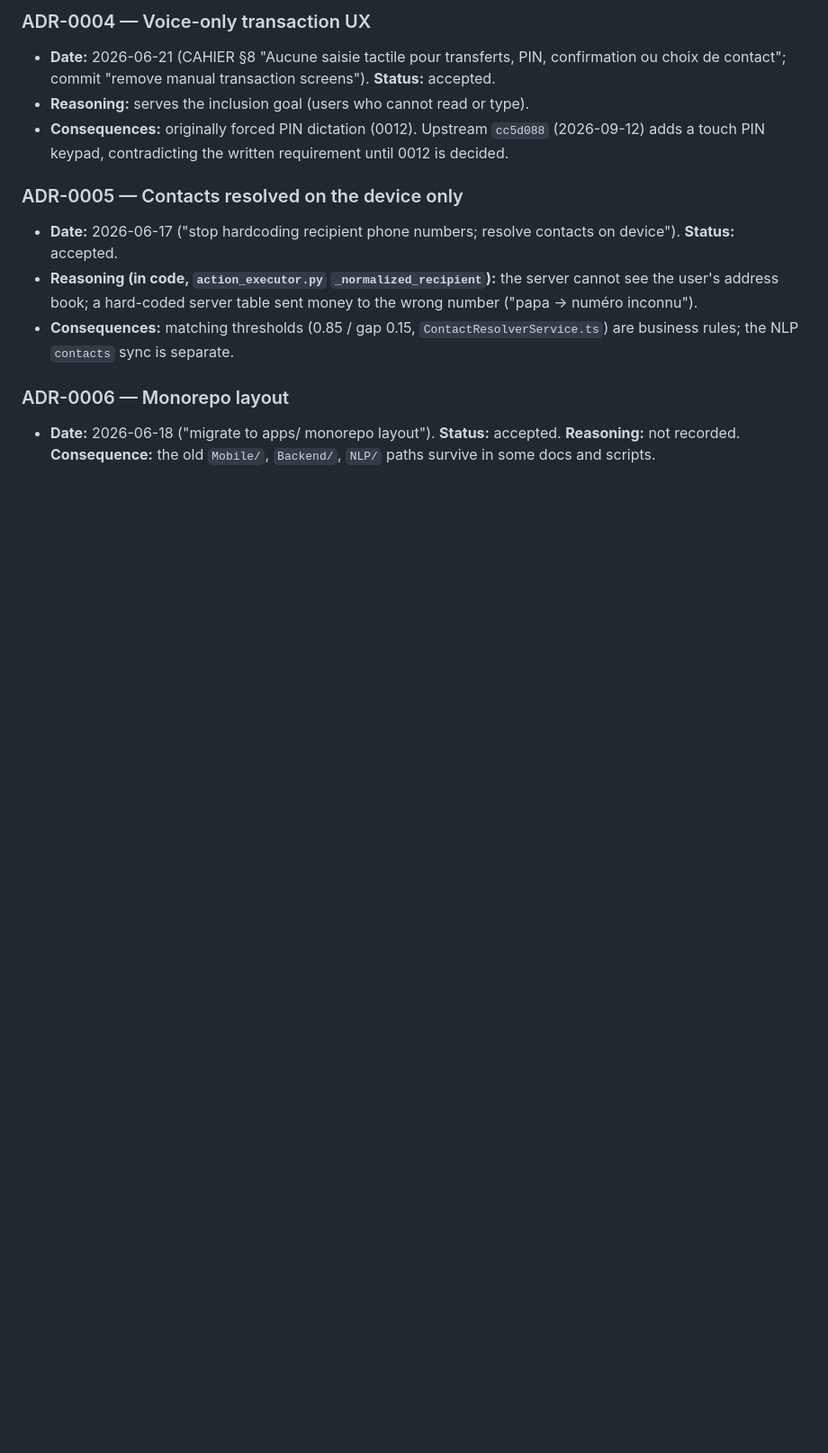
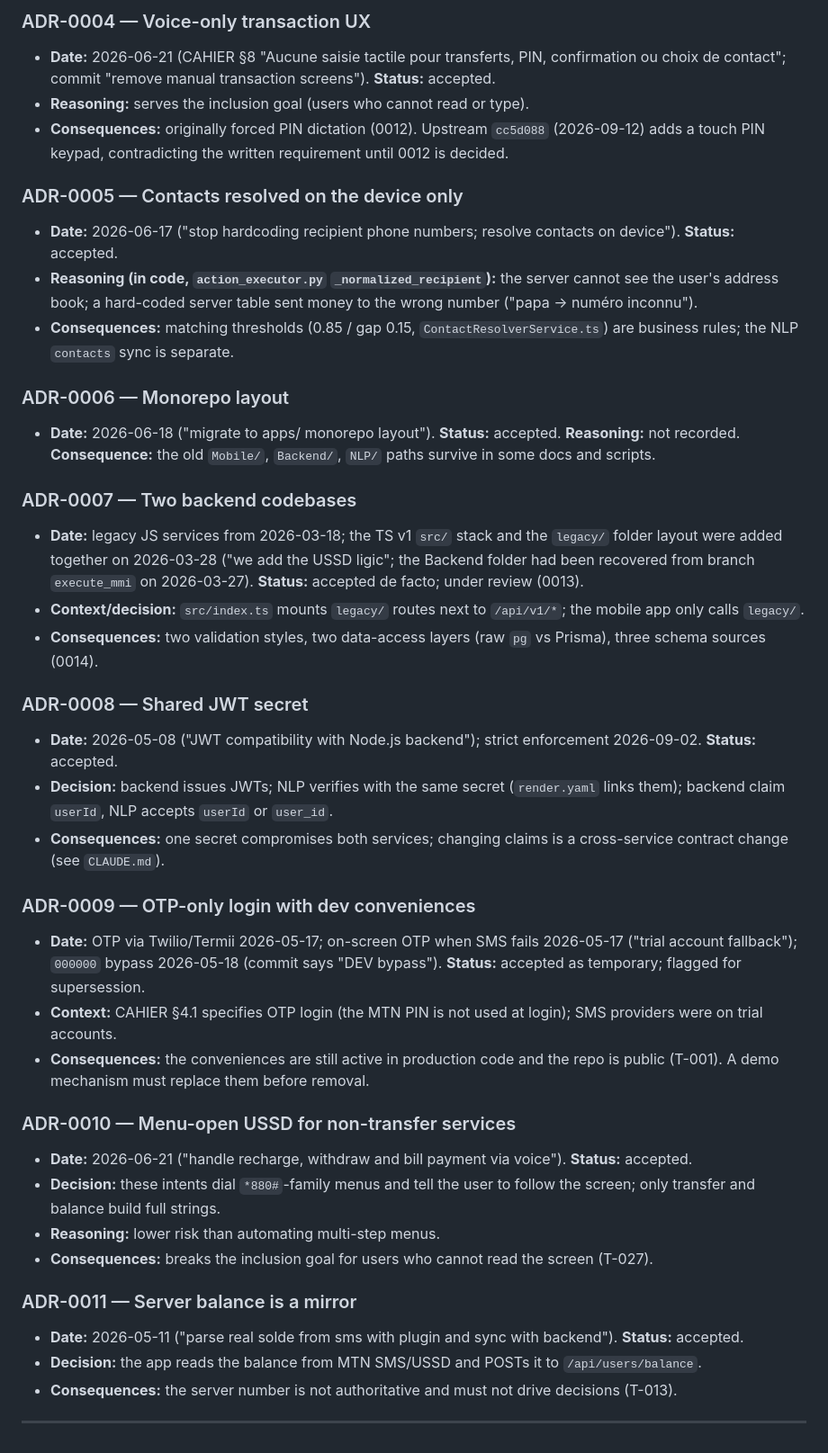
Before and after one commit to Marcellin752/Voice_MoMo, a Markdown page: DECISIONS.md, the part around one of its changes. Shown at 90% size. Rendered like a GitHub page; blank space fills up the shorter version.

Commit message:
docs(adr): record ADR-0007 to ADR-0011 (backend, JWT, OTP login, USSD menus, balance)

```diff
--- a/DECISIONS.md
+++ b/DECISIONS.md
@@ -45,3 +50,31 @@ Only meaningful decisions (architecture, data, dependencies, API contracts, auth
 
 ### ADR-0006 — Monorepo layout
 - **Date:** 2026-06-18 ("migrate to apps/ monorepo layout"). **Status:** accepted. **Reasoning:** not recorded. **Consequence:** the old `Mobile/`, `Backend/`, `NLP/` paths survive in some docs and scripts.
+
+### ADR-0007 — Two backend codebases
+- **Date:** legacy JS services from 2026-03-18; the TS v1 `src/` stack and the `legacy/` folder layout were added together on 2026-03-28 ("we add the USSD ligic"; the Backend folder had been recovered from branch `execute_mmi` on 2026-03-27). **Status:** accepted de facto; under review (0013).
+- **Context/decision:** `src/index.ts` mounts `legacy/` routes next to `/api/v1/*`; the mobile app only calls `legacy/`.
+- **Consequences:** two validation styles, two data-access layers (raw `pg` vs Prisma), three schema sources (0014).
+
+### ADR-0008 — Shared JWT secret
+- **Date:** 2026-05-08 ("JWT compatibility with Node.js backend"); strict enforcement 2026-09-02. **Status:** accepted.
+- **Decision:** backend issues JWTs; NLP verifies with the same secret (`render.yaml` links them); backend claim `userId`, NLP accepts `userId` or `user_id`.
+- **Consequences:** one secret compromises both services; changing claims is a cross-service contract change (see `CLAUDE.md`).
+
+### ADR-0009 — OTP-only login with dev conveniences
+- **Date:** OTP via Twilio/Termii 2026-05-17; on-screen OTP when SMS fails 2026-05-17 ("trial account fallback"); `000000` bypass 2026-05-18 (commit says "DEV bypass"). **Status:** accepted as temporary; flagged for supersession.
+- **Context:** CAHIER §4.1 specifies OTP login (the MTN PIN is not used at login); SMS providers were on trial accounts.
+- **Consequences:** the conveniences are still active in production code and the repo is public (T-001). A demo mechanism must replace them before removal.
+
+### ADR-0010 — Menu-open USSD for non-transfer services
+- **Date:** 2026-06-21 ("handle recharge, withdraw and bill payment via voice"). **Status:** accepted.
+- **Decision:** these intents dial `*880#`-family menus and tell the user to follow the screen; only transfer and balance build full strings.
+- **Reasoning:** lower risk than automating multi-step menus.
+- **Consequences:** breaks the inclusion goal for users who cannot read the screen (T-027).
+
+### ADR-0011 — Server balance is a mirror
+- **Date:** 2026-05-11 ("parse real solde from sms with plugin and sync with backend"). **Status:** accepted.
+- **Decision:** the app reads the balance from MTN SMS/USSD and POSTs it to `/api/users/balance`.
+- **Consequences:** the server number is not authoritative and must not drive decisions (T-013).
+
+---
```
Also changed, not shown: other parts of DECISIONS.md (+5 -0 lines).
